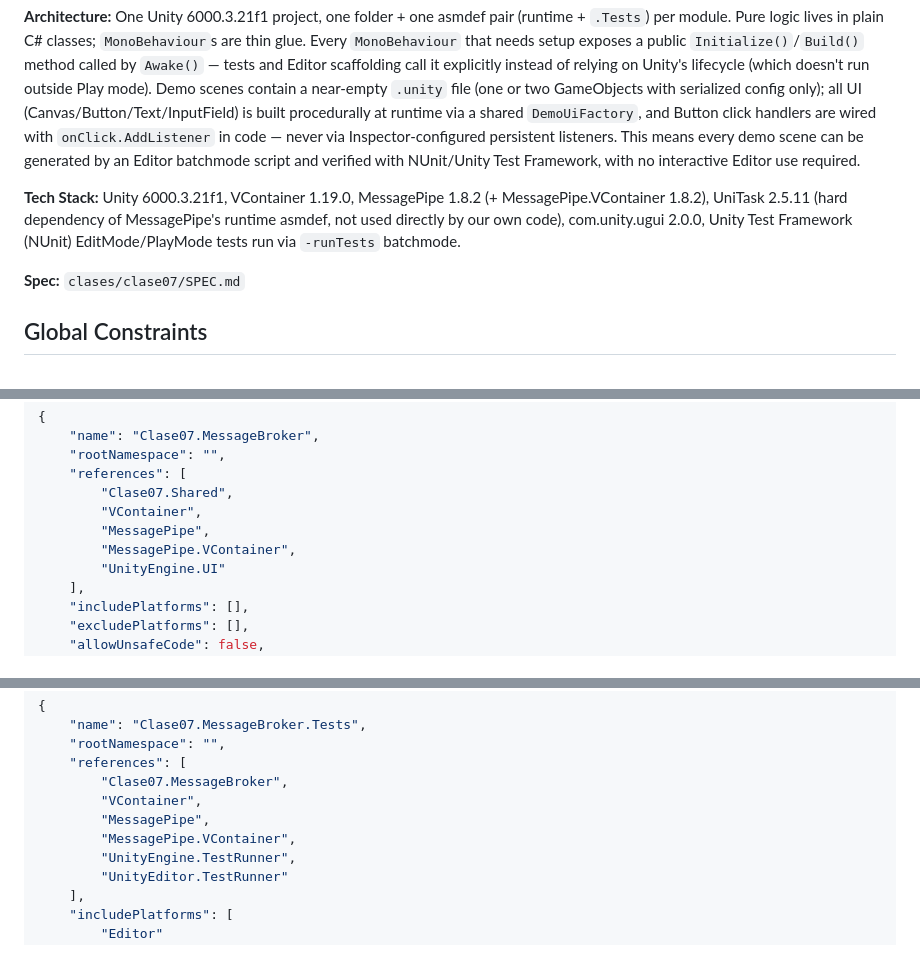
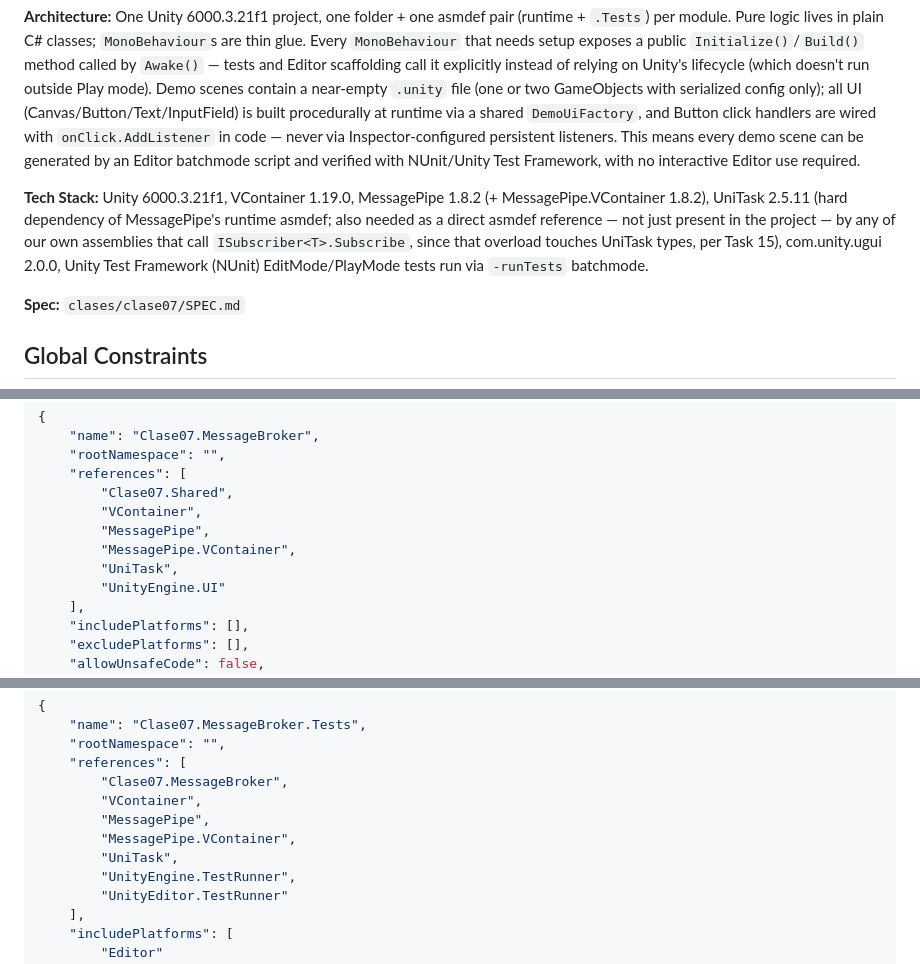
Before and after one commit to diegofreijo/Programacion-de-VideoJuegos-III-2026, a Markdown page: clases/clase07/PLAN.md, 3 parts joined by grey strips. Drawn GitHub-style.

Commit message:
clase07: agregar referencia a UniTask en asmdefs de MessageBroker
Encontrado al implementar la Task 15: ISubscriber<T>.Subscribe de
MessagePipe toca tipos de UniTask, así que cualquier assembly propio
que lo consuma (Clase07.MessageBroker y su .Tests) necesita referenciar
UniTask directamente, no alcanza con que el paquete esté presente en
el proyecto. Se agrega a ambos asmdefs en el plan.

Co-Authored-By: Claude Sonnet 5 <noreply@anthropic.com>
Claude-Session: https://claude.ai/code/session_01YGZHSkcGRaTFS7xCnNWa5E

```diff
--- a/clases/clase07/PLAN.md
+++ b/clases/clase07/PLAN.md
@@ -6,7 +6,7 @@
 
 **Architecture:** One Unity 6000.3.21f1 project, one folder + one asmdef pair (runtime + `.Tests`) per module. Pure logic lives in plain C# classes; `MonoBehaviour`s are thin glue. Every `MonoBehaviour` that needs setup exposes a public `Initialize()`/`Build()` method called by `Awake()` — tests and Editor scaffolding call it explicitly instead of relying on Unity's lifecycle (which doesn't run outside Play mode). Demo scenes contain a near-empty `.unity` file (one or two GameObjects with serialized config only); all UI (Canvas/Button/Text/InputField) is built procedurally at runtime via a shared `DemoUiFactory`, and Button click handlers are wired with `onClick.AddListener` in code — never via Inspector-configured persistent listeners. This means every demo scene can be generated by an Editor batchmode script and verified with NUnit/Unity Test Framework, with no interactive Editor use required.
 
-**Tech Stack:** Unity 6000.3.21f1, VContainer 1.19.0, MessagePipe 1.8.2 (+ MessagePipe.VContainer 1.8.2), UniTask 2.5.11 (hard dependency of MessagePipe's runtime asmdef, not used directly by our own code), com.unity.ugui 2.0.0, Unity Test Framework (NUnit) EditMode/PlayMode tests run via `-runTests` batchmode.
+**Tech Stack:** Unity 6000.3.21f1, VContainer 1.19.0, MessagePipe 1.8.2 (+ MessagePipe.VContainer 1.8.2), UniTask 2.5.11 (hard dependency of MessagePipe's runtime asmdef; also needed as a direct asmdef reference — not just present in the project — by any of our own assemblies that call `ISubscriber<T>.Subscribe`, since that overload touches UniTask types, per Task 15), com.unity.ugui 2.0.0, Unity Test Framework (NUnit) EditMode/PlayMode tests run via `-runTests` batchmode.
 
 **Spec:** `clases/clase07/SPEC.md`
 
@@ -2652,6 +2652,7 @@ EOF
         "VContainer",
         "MessagePipe",
         "MessagePipe.VContainer",
+        "UniTask",
         "UnityEngine.UI"
     ],
     "includePlatforms": [],
@@ -2817,6 +2818,7 @@ namespace Clase07.MessageBroker.DIBroker
         "VContainer",
         "MessagePipe",
         "MessagePipe.VContainer",
+        "UniTask",
         "UnityEngine.TestRunner",
         "UnityEditor.TestRunner"
     ],
```
